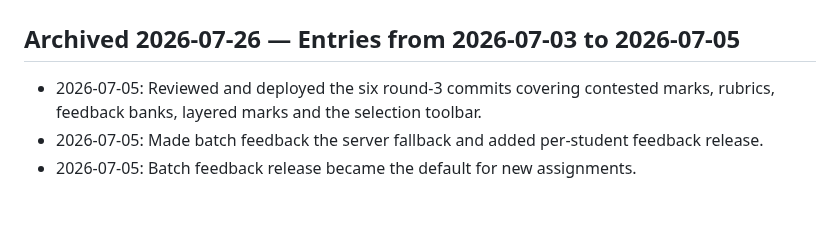
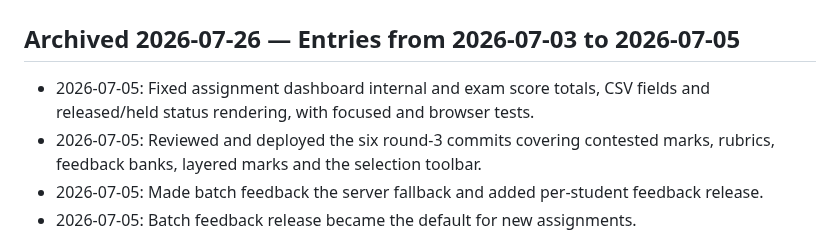
Before and after one commit to brendansmit/InkPad, a Markdown page: InkHeron-Platform/SESSION_NOTES_ARCHIVE.md, the part around the change. Drawn GitHub-style; blank space fills up the shorter version.

```diff
--- a/InkHeron-Platform/SESSION_NOTES_ARCHIVE.md
+++ b/InkHeron-Platform/SESSION_NOTES_ARCHIVE.md
@@ -2,6 +2,7 @@
 
 ## Archived 2026-07-26 — Entries from 2026-07-03 to 2026-07-05
 
+- 2026-07-05: Fixed assignment dashboard internal and exam score totals, CSV fields and released/held status rendering, with focused and browser tests.
 - 2026-07-05: Reviewed and deployed the six round-3 commits covering contested marks, rubrics, feedback banks, layered marks and the selection toolbar.
 - 2026-07-05: Made batch feedback the server fallback and added per-student feedback release.
 - 2026-07-05: Batch feedback release became the default for new assignments.
```
Also changed, not shown: InkHeron-Platform/SESSION_NOTES.md (+4 -9 lines).
